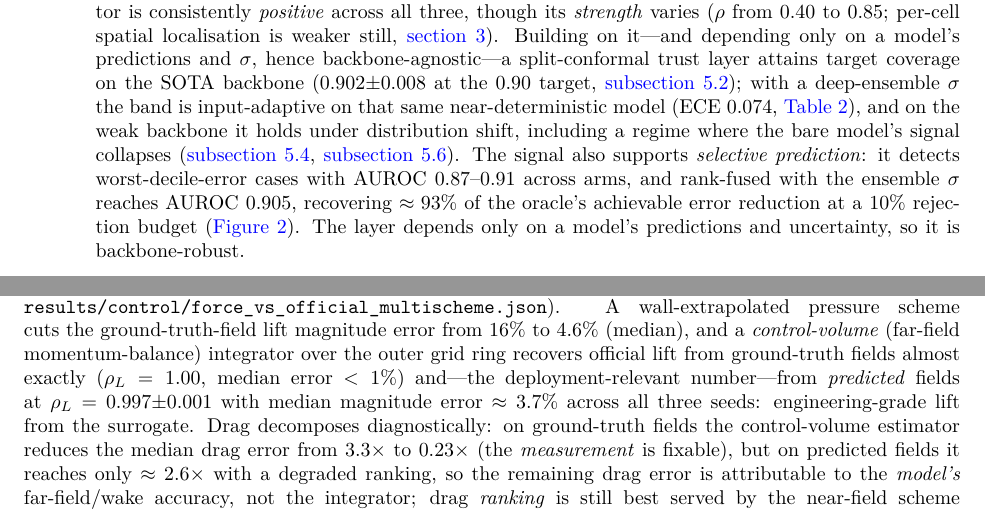
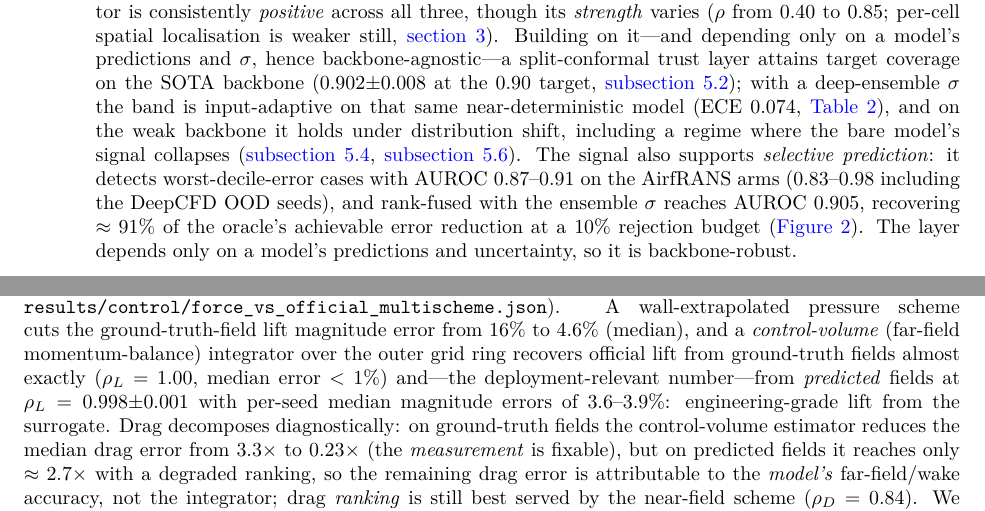
Before and after one commit to ali-kin4/neuroforge-cfd, a LaTeX paper (docs/paper/neuroforge_cfd.tex): two parts of pages 2 and 10 of 27, joined at a grey line, cut so that both start at the same text. Compiled offline with pdfLaTeX.

Commit message:
Audit fixes: correct rounding/scope of new selective-prediction and force numbers
Independent number-vs-JSON audit of the newly added claims found five
rounding/scope defects, all fixed:
- oracle-recovery at 10% rejection: 93% -> 91% (0.9147); residual-alone 70% -> 67%
- AUROC arm range scoped: 0.87-0.91 AirfRANS arms, 0.83-0.98 incl. DeepCFD OOD
- CV lift on predicted fields: rho_L 0.997 -> 0.998 +/- 0.001 (was truncated)
- lift median error stated per-seed (3.6-3.9%) instead of 'all three seeds ~3.7%'
- CV drag on predicted fields: 2.6x -> 2.7x (mean 2.669)
Abstract trimmed 3 words to sit clearly under the 250-word cap.

```diff
--- a/docs/paper/neuroforge_cfd.tex
+++ b/docs/paper/neuroforge_cfd.tex
@@ -176,9 +176,10 @@ near-deterministic model (ECE $0.074$, \autoref{tab:uq}), and on the weak backbo
 holds under distribution shift, including a regime where the bare model's signal collapses
 (\autoref{sec:ood}, \autoref{sec:conformal}).
 The signal also supports \emph{selective prediction}: it detects worst-decile-error cases
-with AUROC $0.87$--$0.91$ across arms, and rank-fused with the ensemble $\sigma$ reaches
-AUROC $0.905$, recovering $\approx 93\%$ of the oracle's achievable error reduction at a
-$10\%$ rejection budget (\autoref{fig:risk_coverage}).
+with AUROC $0.87$--$0.91$ on the AirfRANS arms ($0.83$--$0.98$ including the DeepCFD OOD
+seeds), and rank-fused with the ensemble $\sigma$ reaches AUROC $0.905$, recovering
+$\approx 91\%$ of the oracle's achievable error reduction at a $10\%$ rejection budget
+(\autoref{fig:risk_coverage}).
 The layer depends only on a model's predictions and uncertainty, so it is backbone-robust.
 
 \item \textbf{Learned correction works on a strong backbone.} A learned DEQ corrector trained
@@ -740,11 +741,11 @@ pressure scheme cuts the ground-truth-field lift magnitude error from $16\%$ to
 (median), and a \emph{control-volume} (far-field momentum-balance) integrator over the
 outer grid ring recovers official lift from ground-truth fields almost exactly
 ($\rho_L=1.00$, median error $<1\%$) and---the deployment-relevant number---from
-\emph{predicted} fields at $\rho_L = 0.997{\pm}0.001$ with median magnitude error
-$\approx 3.7\%$ across all three seeds: engineering-grade lift from the surrogate. Drag
+\emph{predicted} fields at $\rho_L = 0.998{\pm}0.001$ with per-seed median magnitude
+errors of $3.6$--$3.9\%$: engineering-grade lift from the surrogate. Drag
 decomposes diagnostically: on ground-truth fields the control-volume estimator reduces the
 median drag error from $3.3\times$ to $0.23\times$ (the \emph{measurement} is fixable), but
-on predicted fields it reaches only $\approx 2.6\times$ with a degraded ranking, so the
+on predicted fields it reaches only $\approx 2.7\times$ with a degraded ranking, so the
 remaining drag error is attributable to the \emph{model's} far-field/wake accuracy, not the
 integrator; drag \emph{ranking} is still best served by the near-field scheme
 ($\rho_D=0.84$). We therefore report lift as quantitatively recovered, read
```
Also changed, not shown: docs/paper/submission/cover_letter.md (+3 -3 lines), docs/paper/neuroforge_cfd.pdf, docs/paper/neuroforge_cfd.tex (10 more changed lines).
